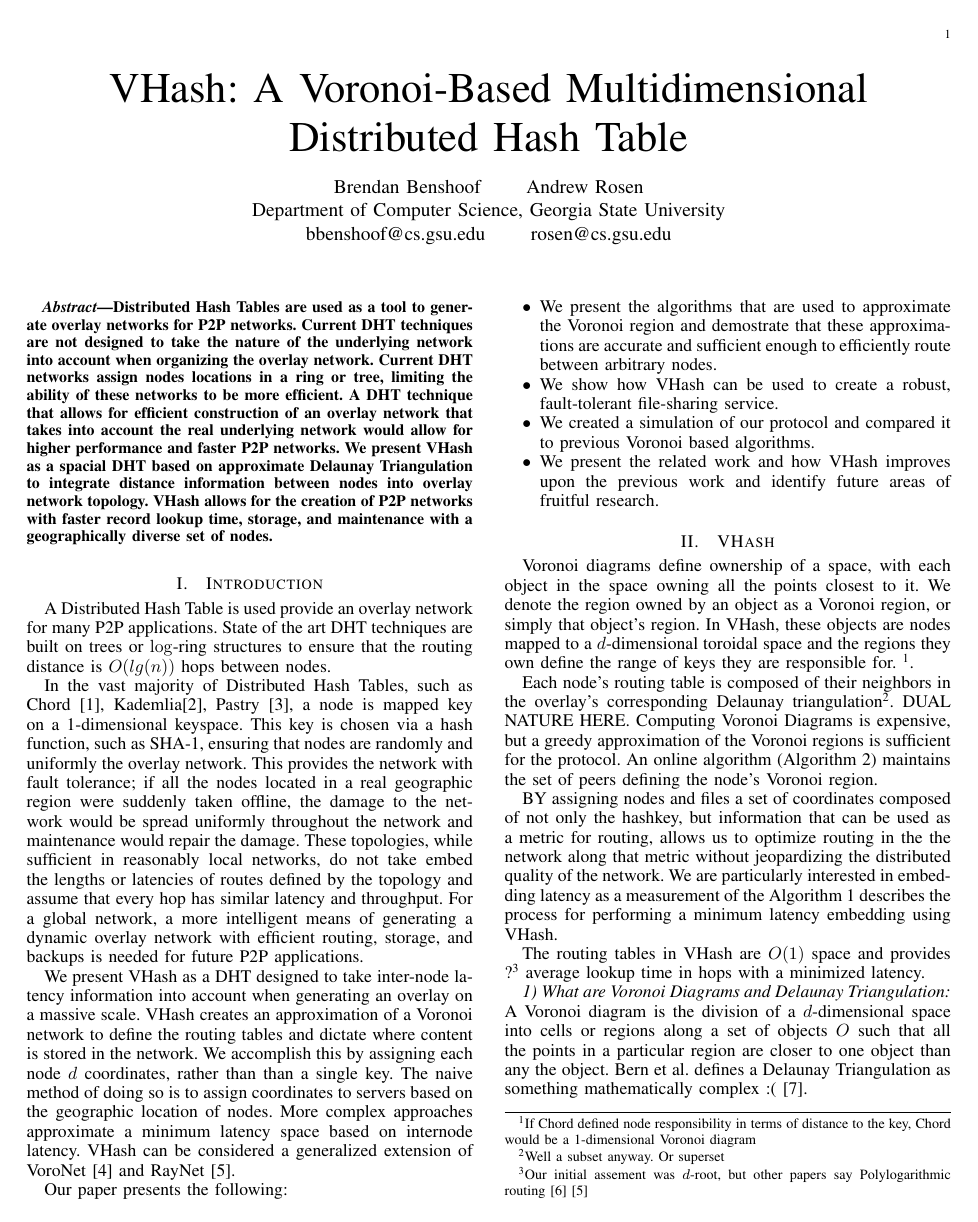
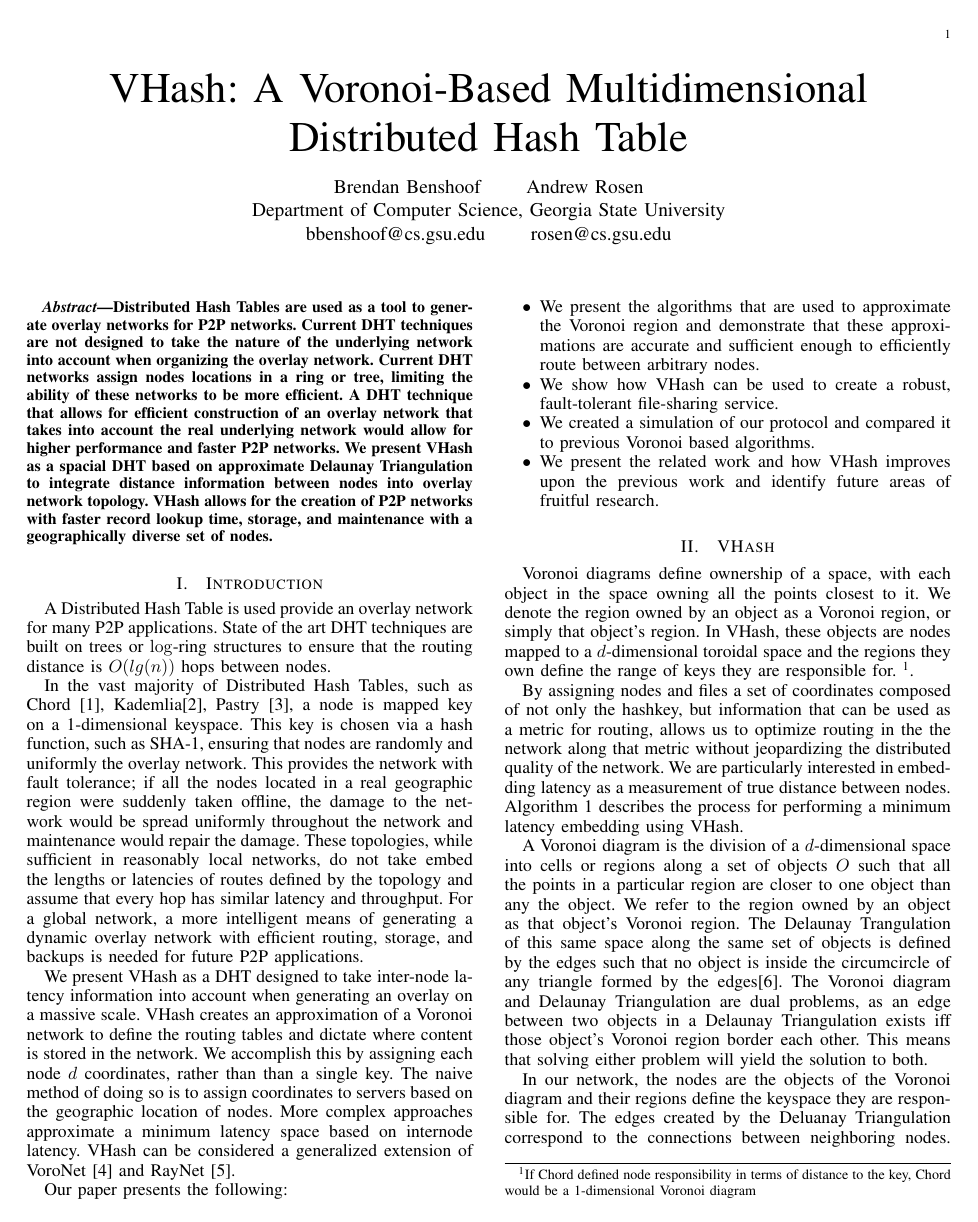
Before and after one commit to BrendanBenshoof/Vhash-experimental, a LaTeX paper (fullpaper.tex): page 1 of 5. Compiled offline with pdfLaTeX.

Commit message:
The Vhash section introduction is done

```diff
--- a/fullpaper.tex
+++ b/fullpaper.tex
@@ -79,7 +79,7 @@ We present VHash as a DHT designed to take inter-node latency information into a
 
 Our paper presents the following:
 \begin{itemize}
-	\item We present the algorithms that are used to approximate the Voronoi region and demostrate that these approximations are accurate and sufficient enough to efficiently route between arbitrary nodes.
+	\item We present the algorithms that are used to approximate the Voronoi region and demonstrate that these approximations are accurate and sufficient enough to efficiently route between arbitrary nodes.
 	\item We show how VHash can be used to create a robust, fault-tolerant file-sharing service.
 	\item We created a simulation of our protocol and compared it to previous Voronoi based algorithms.
 	\item We present the related work and how VHash improves upon the previous work and identify future areas of fruitful research.
@@ -87,26 +87,24 @@ Our paper presents the following:
 
 
 \section{VHash}
+Voronoi diagrams define ownership of a space, with each object in the space owning all the points closest to it.  We denote the region owned by an object as a Voronoi region, or simply that object's region.  In VHash, these objects are nodes mapped to a $d$-dimensional toroidal space and the regions they own define the range of keys they are responsible for.  \footnote{If Chord defined node responsibility in terms of distance to the key, Chord would be a 1-dimensional Voronoi diagram}.
+
+By assigning nodes and files a set of coordinates composed of not only the hashkey, but information that can be used as a metric for routing,  allows us to optimize routing in the the network along that metric without jeopardizing the distributed quality of the network.  We are particularly interested in embedding latency as a measurement of true distance between nodes.  Algorithm \ref{latency} describes the process for performing a minimum latency embedding using VHash.
+
+
+A Voronoi diagram is the division of a $d$-dimensional space into cells or regions along a set of objects $O$ such that all the points in a particular region are closer to one object than any the object.
+We refer to the region owned by an object as that object's Voronoi region.
+The Delaunay Trangulation of this same space along the same set of objects is defined by the edges such that no object is inside the circumcircle of any triangle formed by the edges\cite{geoalg}.
+The Voronoi diagram and Delaunay Triangulation are dual problems, as an edge between two objects in a Delaunay Triangulation exists iff those object's Voronoi region border each other.
+This means that solving either problem will yield the solution to both.
+
+In our network, the nodes are the objects of the Voronoi diagram and their regions define the keyspace they are responsible for.  The edges created by the Deluanay Triangulation correspond to the connections between neighboring nodes.  However, computing Voronoi diagrams is expensive, but a greedy approximation of the Voronoi regions is sufficient for the protocol.  We created a greedy, online algorithm that approximates and maintains the set of peers defining the node's Voronoi region.
+
+A formal and thorough description of Voronoi diagrams as well as their applications can be found in \cite{aurenhammer1991voronoi}.
 
 
 
-%The intent is that meaning can be ascribed to locations in the DHT and facilitate more efficent function.
-%Specifically in this example we seek to build a minimal latency overlay network for the DHT so a global scale DHT is viable and efficent.
 
-%Chord, if it were generalized out to $d$ dimensions without finger tables would have a lookup time of $\sqrt[d]{n}$.
-
-
-% First give a broad view, then get into specifics.
-%\subsection{Summary of the Protocol}
-Voronoi diagrams define ownership of a space, with each object in the space owning all the points closest to it.  We denote the region owned by an object as a Voronoi region, or simply that object's region.  In VHash, these objects are nodes mapped to a $d$-dimensional toroidal space and the regions they own define the range of keys they are responsible for.  \footnote{If Chord defined node responsibility in terms of distance to the key, Chord would be a 1-dimensional Voronoi diagram}.
-
-
-%\subsubsection{Routing Table and Peerlist}
-Each node's routing table is composed of their neighbors in the overlay's corresponding Delaunay triangulation\footnote{Well a subset anyway. Or superset}.  DUAL NATURE HERE.  Computing Voronoi Diagrams is expensive, but a greedy approximation of the Voronoi regions is sufficient for the protocol.  An online algorithm (Algorithm \ref{peer}) maintains the set of peers defining the node's Voronoi region.
-
-
-%\subsubsection{But why?}
-BY assigning nodes and files a set of coordinates composed of not only the hashkey, but information that can be used as a metric for routing,  allows us to optimize routing in the the network along that metric without jeopardizing the distributed quality of the network.  We are particularly interested in embedding latency as a measurement of the  Algorithm \ref{latency} describes the process for performing a minimum latency embedding using VHash.
 
 \begin{algorithm}
 \caption{VHash Minimum Latency Embedding}
@@ -124,23 +122,7 @@ BY assigning nodes and files a set of coordinates composed of not only the hashk
 
 
 
-%\subsubsection{Big O summary}
-The routing tables in VHash are $O(1)$ space and provides ?\footnote{Our initial assement was $d$-root, but other papers say
-Polylogarithmic routing \cite{kleinberg2000navigation} \cite{raynet}} average lookup time in hops with a minimized latency.
 
-
-
-\subsubsection{What are Voronoi Diagrams and  Delaunay Triangulation}
-
-A Voronoi diagram is the division of a $d$-dimensional space into cells or regions along a set of objects $O$ such that all the points in a particular region are closer to one object than any the object.  Bern et al.\  defines a Delaunay Triangulation as  something mathematically complex :( \cite{bern1991expected}.
-
-A Voronoi diagram and Delaunay Triangulation are dual problems, meaning solving one solves the other.
-%\textit{need definition that avoids the word simplex}.
-
-
-
-
-\subsubsection{How much does actually solving cost?}
 
 
 \subsection{Key Generation - Mapping a Node to Coordinates}
```
Also changed, not shown: P3DNS.bib (+17 -0 lines), fullpaper.pdf, fullpaper.tex (11 more changed lines).
